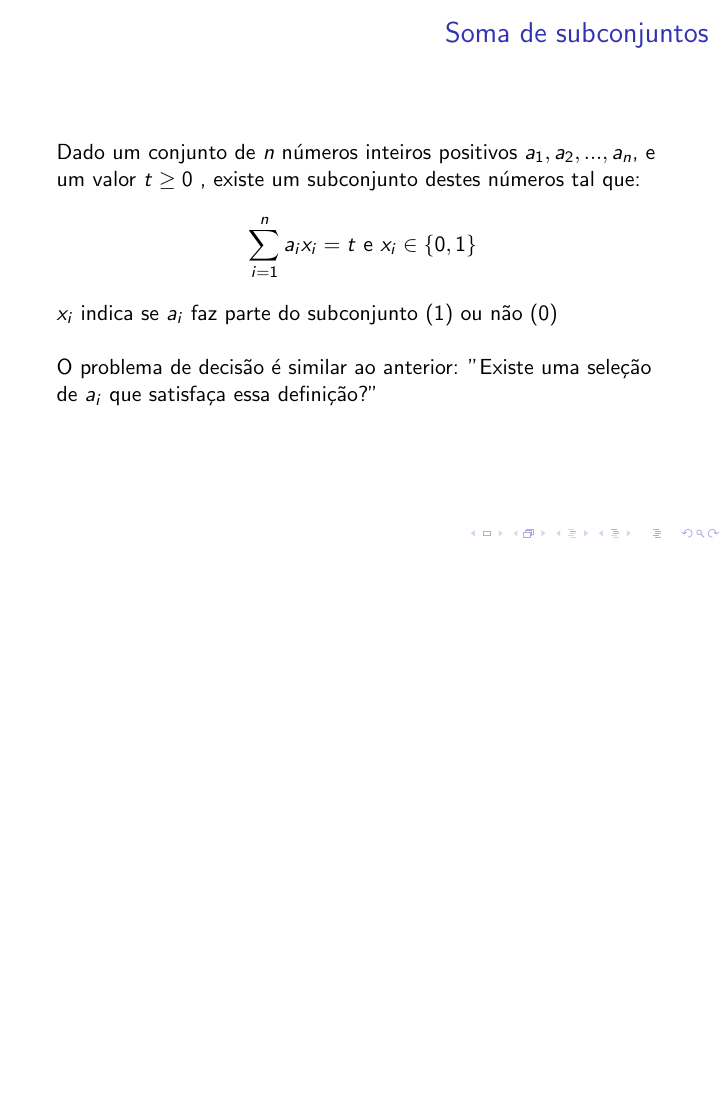
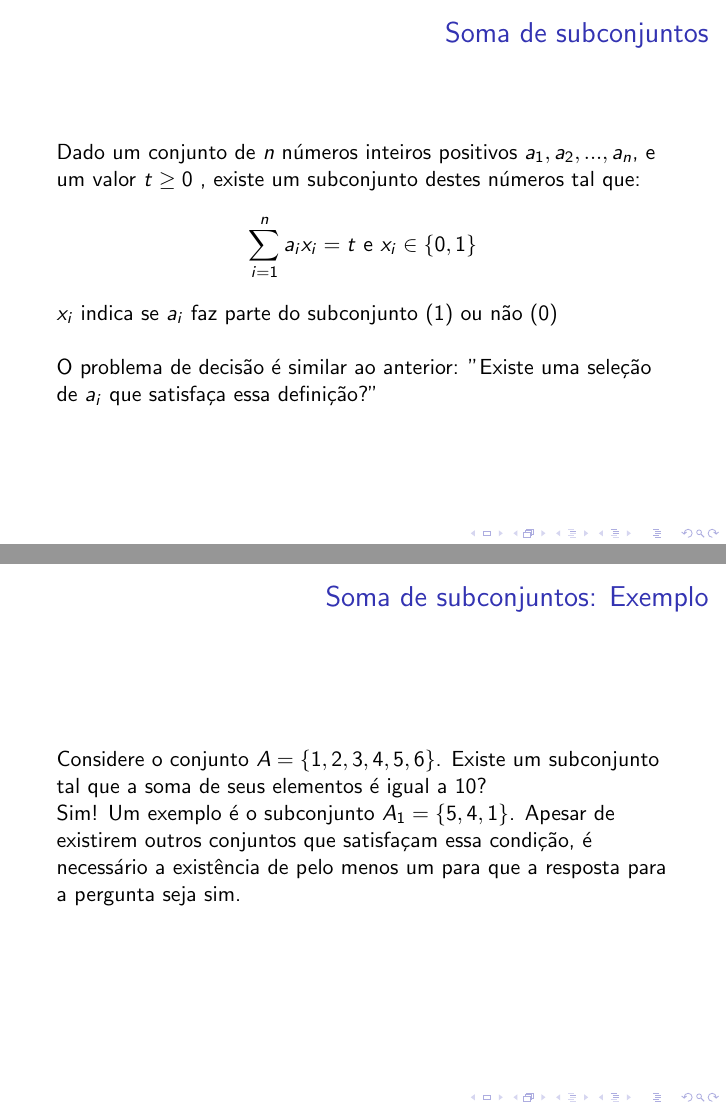
Before and after one commit to fercgomes/problema-da-mochila, LaTeX slides (mochila.tex): page 12 of 17 before the commit and pages 12 and 13 of 18 after it, the two joined at a grey line, the shorter picture padded with empty space. Compiled offline with pdfLaTeX.

Commit message:
Adicionado exemplo de soma de subconjuntos

```diff
--- a/mochila.tex
+++ b/mochila.tex
@@ -189,6 +189,12 @@ Aplicações e blabalblabla
         O problema de decisão é similar ao anterior: "Existe uma seleção de $a_{i}$ que satisfaça essa definição?"
 \end{frame}
 
+\begin{frame}
+    \frametitle{Soma de subconjuntos: Exemplo}
+        Considere o conjunto $A = \{1, 2, 3, 4, 5, 6\}$. Existe um subconjunto tal que a soma de seus elementos é igual a $10$? \\
+        Sim! Um exemplo é o subconjunto $A_{1} = \{5, 4, 1\}$. Apesar de existirem outros conjuntos que satisfaçam essa condição, é necessário a existência de pelo menos um para que a resposta para a pergunta seja sim.
+\end{frame}
+
 % REDUCAO DAS INSTANCIAS DE A PARA INSTANCIAS DE B
 \subsection{Redução inst A para inst B}
 \begin{frame}
```
